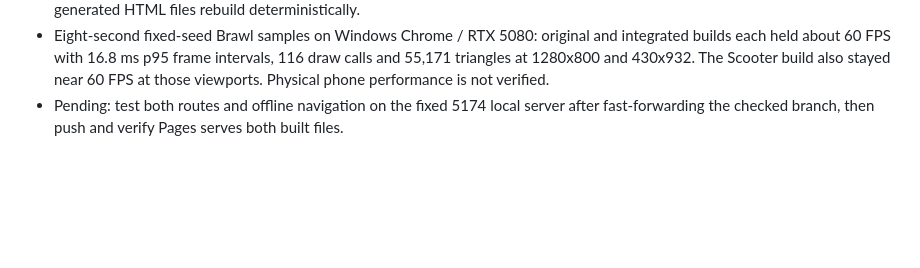
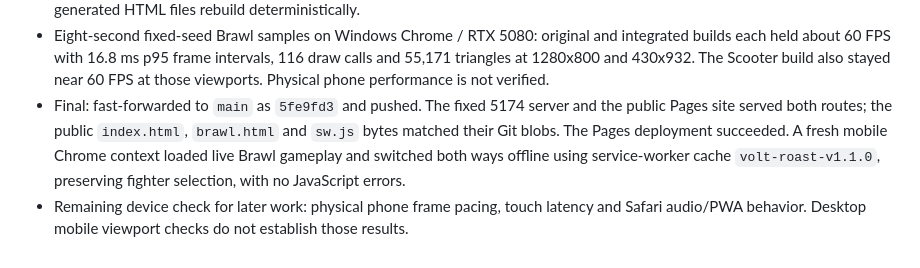
Before and after one commit to ArisConstantinou/mafias, a Markdown page: progress.md, the part around the change. Drawn GitHub-style; blank space fills up the shorter version.

Commit message:
Record brawl release verification

```diff
--- a/progress.md
+++ b/progress.md
@@ -33,4 +33,5 @@ Original prompt: Publish the supplied VOLT-ROAST-source.zip at arisconstantinou.
 - One fighter choice is persisted with `volt-roast-player` and passed through relative `?fighter=` links in both directions. Brawl has return controls in its menu, pause and results. The service worker now caches and falls back to the correct game page.
 - Local QA: four menu viewports, portrait/landscape gameplay, real two-touch movement plus Punch, all six Brawl actions, pause/settings, and all three result modes passed. The prior Scooter regression and mobile UX checks also passed. Both generated HTML files rebuild deterministically.
 - Eight-second fixed-seed Brawl samples on Windows Chrome / RTX 5080: original and integrated builds each held about 60 FPS with 16.8 ms p95 frame intervals, 116 draw calls and 55,171 triangles at 1280x800 and 430x932. The Scooter build also stayed near 60 FPS at those viewports. Physical phone performance is not verified.
-- Pending: test both routes and offline navigation on the fixed 5174 local server after fast-forwarding the checked branch, then push and verify Pages serves both built files.
+- Final: fast-forwarded to `main` as `5fe9fd3` and pushed. The fixed 5174 server and the public Pages site served both routes; the public `index.html`, `brawl.html` and `sw.js` bytes matched their Git blobs. The Pages deployment succeeded. A fresh mobile Chrome context loaded live Brawl gameplay and switched both ways offline using service-worker cache `volt-roast-v1.1.0`, preserving fighter selection, with no JavaScript errors.
+- Remaining device check for later work: physical phone frame pacing, touch latency and Safari audio/PWA behavior. Desktop mobile viewport checks do not establish those results.
```
